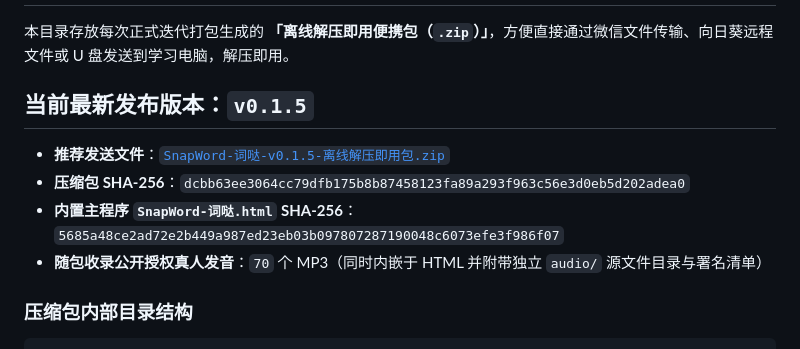
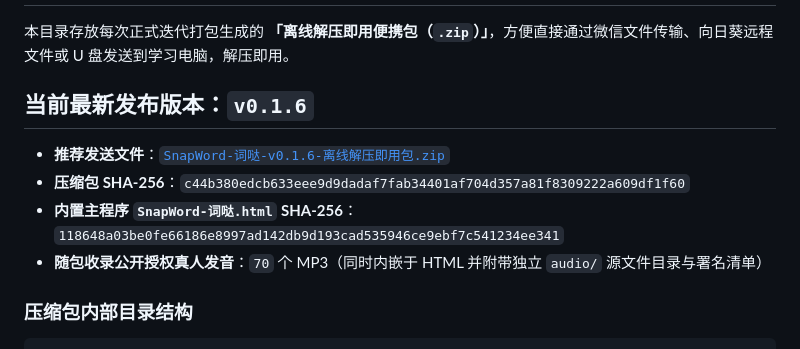
Before and after one commit to dingzhw/snapword, a Markdown page: release/README.md, the part around the change. Rendered like a GitHub page.

```diff
--- a/release/README.md
+++ b/release/README.md
@@ -2,11 +2,11 @@
 
 本目录存放每次正式迭代打包生成的 **「离线解压即用便携包（`.zip`）」**，方便直接通过微信文件传输、向日葵远程文件或 U 盘发送到学习电脑，解压即用。
 
-## 当前最新发布版本：`v0.1.5`
+## 当前最新发布版本：`v0.1.6`
 
-- **推荐发送文件**：[`SnapWord-词哒-v0.1.5-离线解压即用包.zip`](SnapWord-词哒-v0.1.5-离线解压即用包.zip)
-- **压缩包 SHA-256**：`dcbb63ee3064cc79dfb175b8b87458123fa89a293f963c56e3d0eb5d202adea0`
-- **内置主程序 `SnapWord-词哒.html` SHA-256**：`5685a48ce2ad72e2b449a987ed23eb03b097807287190048c6073efe3f986f07`
+- **推荐发送文件**：[`SnapWord-词哒-v0.1.6-离线解压即用包.zip`](SnapWord-词哒-v0.1.6-离线解压即用包.zip)
+- **压缩包 SHA-256**：`c44b380edcb633eee9d9dadaf7fab34401af704d357a81f8309222a609df1f60`
+- **内置主程序 `SnapWord-词哒.html` SHA-256**：`118648a03be0fe66186e8997ad142db9d193cad535946ce9ebf7c541234ee341`
 - **随包收录公开授权真人发音**：`70` 个 MP3（同时内嵌于 HTML 并附带独立 `audio/` 源文件目录与署名清单）
 
 ### 压缩包内部目录结构
```
Also changed, not shown: CHANGELOG.md (+8 -0 lines), README.md (+2 -2 lines), docs/media/bug-hunter.png, docs/media/home-lobby.png, docs/media/red-pen-blind-check.png, docs/media/slot-blackboard.png, docs/media/snap-magnet-blocks.png, 10 other files.
